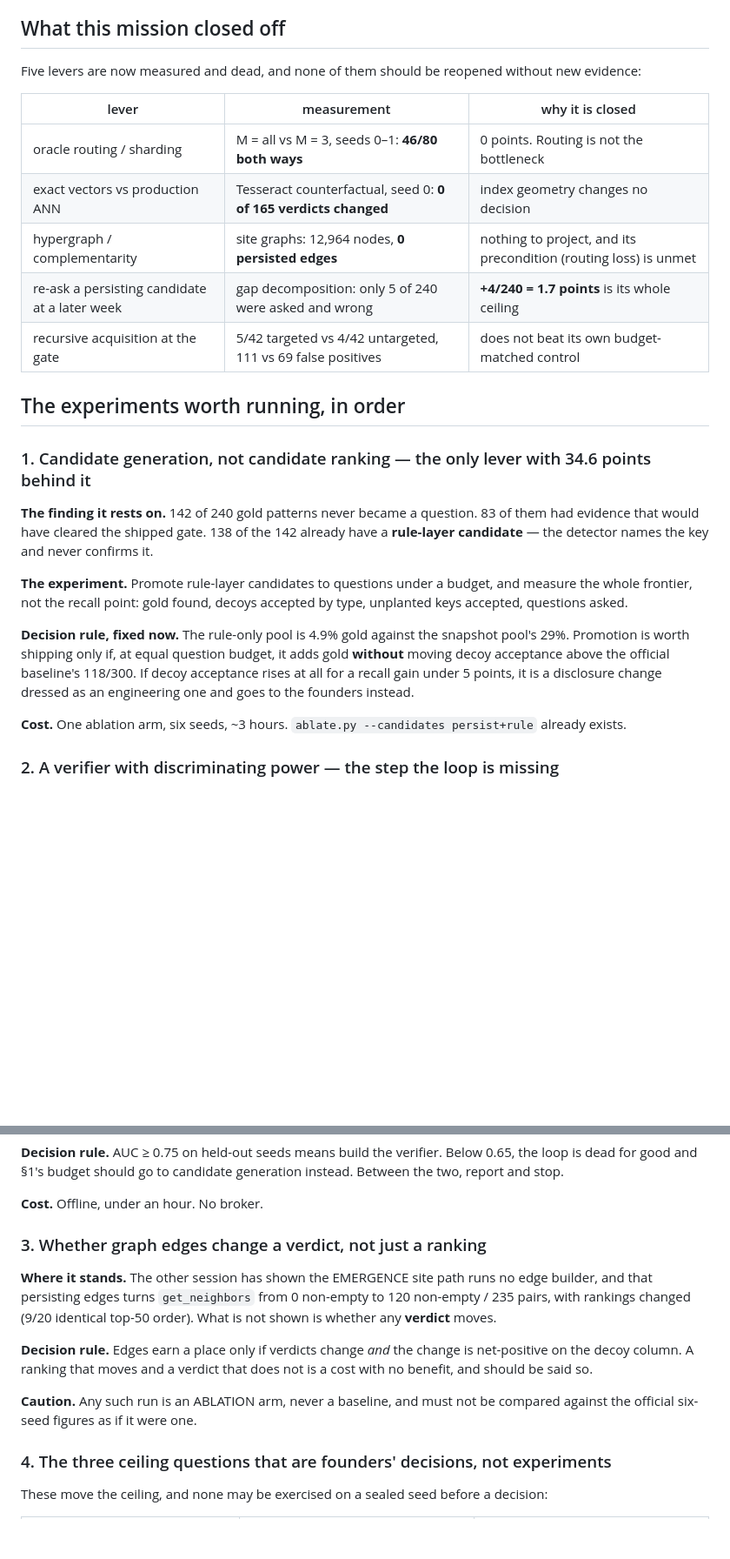
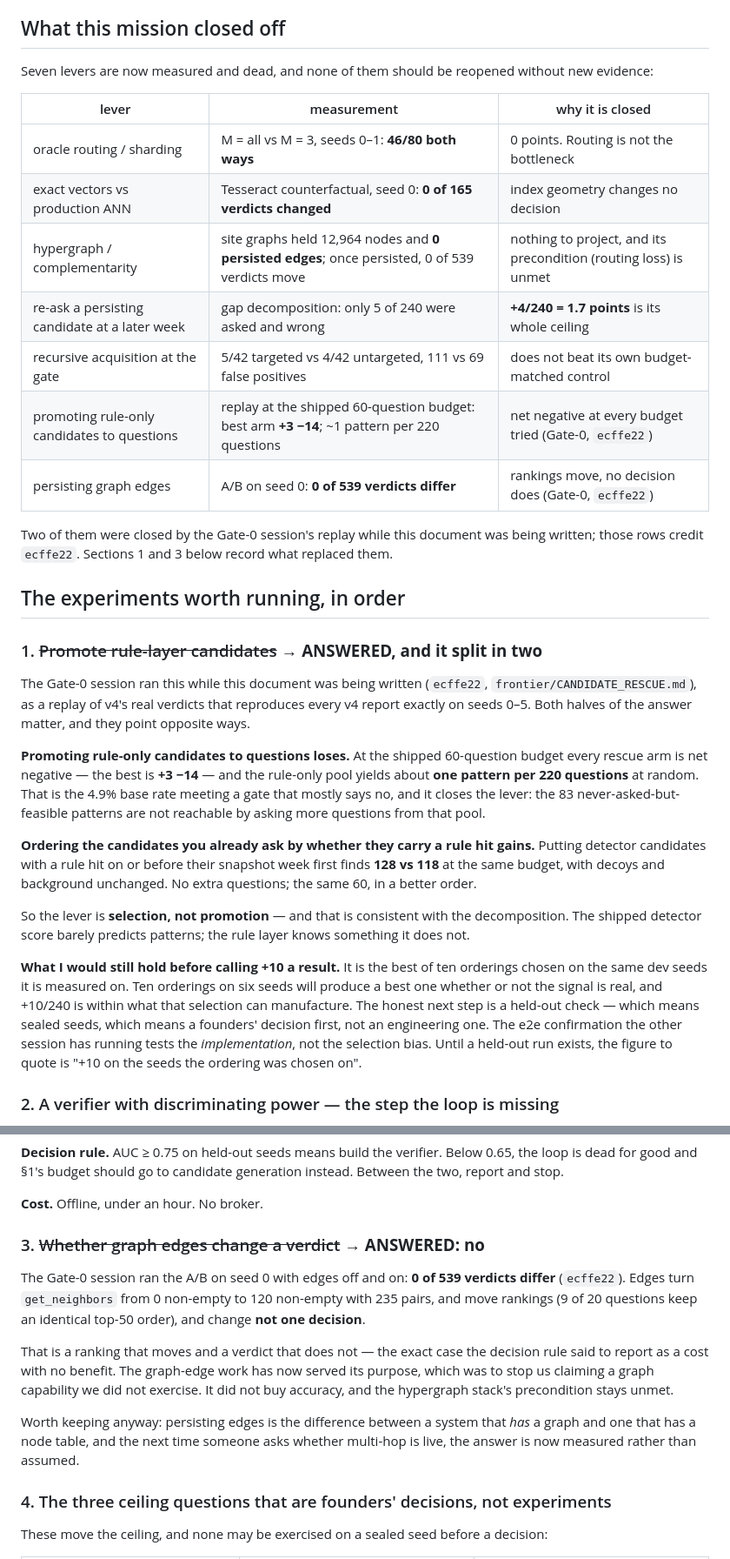
Before and after one commit to anovruzov/NeuralGraph, a Markdown page: research/emergence_two_track_20261024/NEXT_EXPERIMENTS.md, 2 parts joined by grey strips. Shown at 87% size. Rendered like a GitHub page; blank space fills up the shorter version.

Commit message:
next experiments: two of mine were answered by the Gate-0 replay while I was writing them
Their ecffe22 landed mid-draft and closes both.

Promoting rule-only candidates to questions is net negative at the shipped budget
(best arm +3 -14, about one pattern per 220 questions), so the 83 never-asked-but-
feasible patterns are not reachable by asking more of that pool. But ordering the
candidates already asked by whether they carry a rule hit finds 128 against 118 at
the same budget, decoys and background unchanged. The lever is selection, not
promotion, which is what the decomposition implied: the shipped detector score
barely predicts patterns and the rule layer knows something it does not.

One caution recorded against that +10: it is the best of ten orderings chosen on
the same six dev seeds it is scored on, and ten orderings will yield a best one
whether or not the signal is real. The e2e confirmation they have running tests
the implementation, not the selection. Held-out means sealed seeds, which is a
founders' decision. Until then the figure to quote is "+10 on the seeds the
ordering was chosen on".

Graph edges: 0 of 539 verdicts differ at seed 0 with edges off and on. Rankings
move, no decision does -- exactly the case my decision rule said to report as a
cost with no benefit. The work still earned its place by replacing an assumption
with a measurement.

Seven levers closed now, not five.

Co-Authored-By: Claude Opus 5 <noreply@anthropic.com>
Claude-Session: https://claude.ai/code/session_01LhCvWQ3y4pbqgDonDGhVkv

```diff
--- a/research/emergence_two_track_20261024/NEXT_EXPERIMENTS.md
+++ b/research/emergence_two_track_20261024/NEXT_EXPERIMENTS.md
@@ -5,33 +5,47 @@ invitation to re-run with different settings.
 
 ## What this mission closed off
 
-Five levers are now measured and dead, and none of them should be reopened without new evidence:
+Seven levers are now measured and dead, and none of them should be reopened without new evidence:
 
 | lever | measurement | why it is closed |
 |---|---|---|
 | oracle routing / sharding | M = all vs M = 3, seeds 0–1: **46/80 both ways** | 0 points. Routing is not the bottleneck |
 | exact vectors vs production ANN | Tesseract counterfactual, seed 0: **0 of 165 verdicts changed** | index geometry changes no decision |
-| hypergraph / complementarity | site graphs: 12,964 nodes, **0 persisted edges** | nothing to project, and its precondition (routing loss) is unmet |
+| hypergraph / complementarity | site graphs held 12,964 nodes and **0 persisted edges**; once persisted, 0 of 539 verdicts move | nothing to project, and its precondition (routing loss) is unmet |
 | re-ask a persisting candidate at a later week | gap decomposition: only 5 of 240 were asked and wrong | **+4/240 = 1.7 points** is its whole ceiling |
 | recursive acquisition at the gate | 5/42 targeted vs 4/42 untargeted, 111 vs 69 false positives | does not beat its own budget-matched control |
+| promoting rule-only candidates to questions | replay at the shipped 60-question budget: best arm **+3 −14**; ~1 pattern per 220 questions | net negative at every budget tried (Gate-0, `ecffe22`) |
+| persisting graph edges | A/B on seed 0: **0 of 539 verdicts differ** | rankings move, no decision does (Gate-0, `ecffe22`) |
+
+Two of them were closed by the Gate-0 session's replay while this document was being written; those rows credit
+`ecffe22`. Sections 1 and 3 below record what replaced them.
 
 ## The experiments worth running, in order
 
-### 1. Candidate generation, not candidate ranking — the only lever with 34.6 points behind it
+### 1. ~~Promote rule-layer candidates~~ → **ANSWERED, and it split in two**
 
-**The finding it rests on.** 142 of 240 gold patterns never became a question. 83 of them had evidence that
-would have cleared the shipped gate. 138 of the 142 already have a **rule-layer candidate** — the detector names
-the key and never confirms it.
+The Gate-0 session ran this while this document was being written (`ecffe22`, `frontier/CANDIDATE_RESCUE.md`),
+as a replay of v4's real verdicts that reproduces every v4 report exactly on seeds 0–5. Both halves of the
+answer matter, and they point opposite ways.
 
-**The experiment.** Promote rule-layer candidates to questions under a budget, and measure the whole frontier,
-not the recall point: gold found, decoys accepted by type, unplanted keys accepted, questions asked.
+**Promoting rule-only candidates to questions loses.** At the shipped 60-question budget every rescue arm is
+net negative — the best is **+3 −14** — and the rule-only pool yields about **one pattern per 220 questions** at
+random. That is the 4.9% base rate meeting a gate that mostly says no, and it closes the lever: the 83
+never-asked-but-feasible patterns are not reachable by asking more questions from that pool.
 
-**Decision rule, fixed now.** The rule-only pool is 4.9% gold against the snapshot pool's 29%. Promotion is
-worth shipping only if, at equal question budget, it adds gold **without** moving decoy acceptance above the
-official baseline's 118/300. If decoy acceptance rises at all for a recall gain under 5 points, it is a
-disclosure change dressed as an engineering one and goes to the founders instead.
+**Ordering the candidates you already ask by whether they carry a rule hit gains.** Putting detector candidates
+with a rule hit on or before their snapshot week first finds **128 vs 118** at the same budget, with decoys and
+background unchanged. No extra questions; the same 60, in a better order.
 
-**Cost.** One ablation arm, six seeds, ~3 hours. `ablate.py --candidates persist+rule` already exists.
+So the lever is **selection, not promotion** — and that is consistent with the decomposition. The shipped
+detector score barely predicts patterns; the rule layer knows something it does not.
+
+**What I would still hold before calling +10 a result.** It is the best of ten orderings chosen on the same dev
+seeds it is measured on. Ten orderings on six seeds will produce a best one whether or not the signal is real,
+and +10/240 is within what that selection can manufacture. The honest next step is a held-out check — which
+means sealed seeds, which means a founders' decision first, not an engineering one. The e2e confirmation the
+other session has running tests the *implementation*, not the selection bias. Until a held-out run exists, the
+figure to quote is "+10 on the seeds the ordering was chosen on".
 
 ### 2. A verifier with discriminating power — the step the loop is missing
 
@@ -49,17 +63,19 @@ and §1's budget should go to candidate generation instead. Between the two, rep
 
 **Cost.** Offline, under an hour. No broker.
 
-### 3. Whether graph edges change a verdict, not just a ranking
+### 3. ~~Whether graph edges change a verdict~~ → **ANSWERED: no**
 
-**Where it stands.** The other session has shown the EMERGENCE site path runs no edge builder, and that
-persisting edges turns `get_neighbors` from 0 non-empty to 120 non-empty / 235 pairs, with rankings changed
-(9/20 identical top-50 order). What is not shown is whether any **verdict** moves.
+The Gate-0 session ran the A/B on seed 0 with edges off and on: **0 of 539 verdicts differ** (`ecffe22`). Edges
+turn `get_neighbors` from 0 non-empty to 120 non-empty with 235 pairs, and move rankings (9 of 20 questions keep
+an identical top-50 order), and change **not one decision**.
 
-**Decision rule.** Edges earn a place only if verdicts change *and* the change is net-positive on the decoy
-column. A ranking that moves and a verdict that does not is a cost with no benefit, and should be said so.
+That is a ranking that moves and a verdict that does not — the exact case the decision rule said to report as a
+cost with no benefit. The graph-edge work has now served its purpose, which was to stop us claiming a graph
+capability we did not exercise. It did not buy accuracy, and the hypergraph stack's precondition stays unmet.
 
-**Caution.** Any such run is an ABLATION arm, never a baseline, and must not be compared against the official
-six-seed figures as if it were one.
+Worth keeping anyway: persisting edges is the difference between a system that *has* a graph and one that has a
+node table, and the next time someone asks whether multi-hop is live, the answer is now measured rather than
+assumed.
 
 ### 4. The three ceiling questions that are founders' decisions, not experiments
 
```
Also changed, not shown: other parts of research/emergence_two_track_20261024/NEXT_EXPERIMENTS.md (+4 -2 lines).
